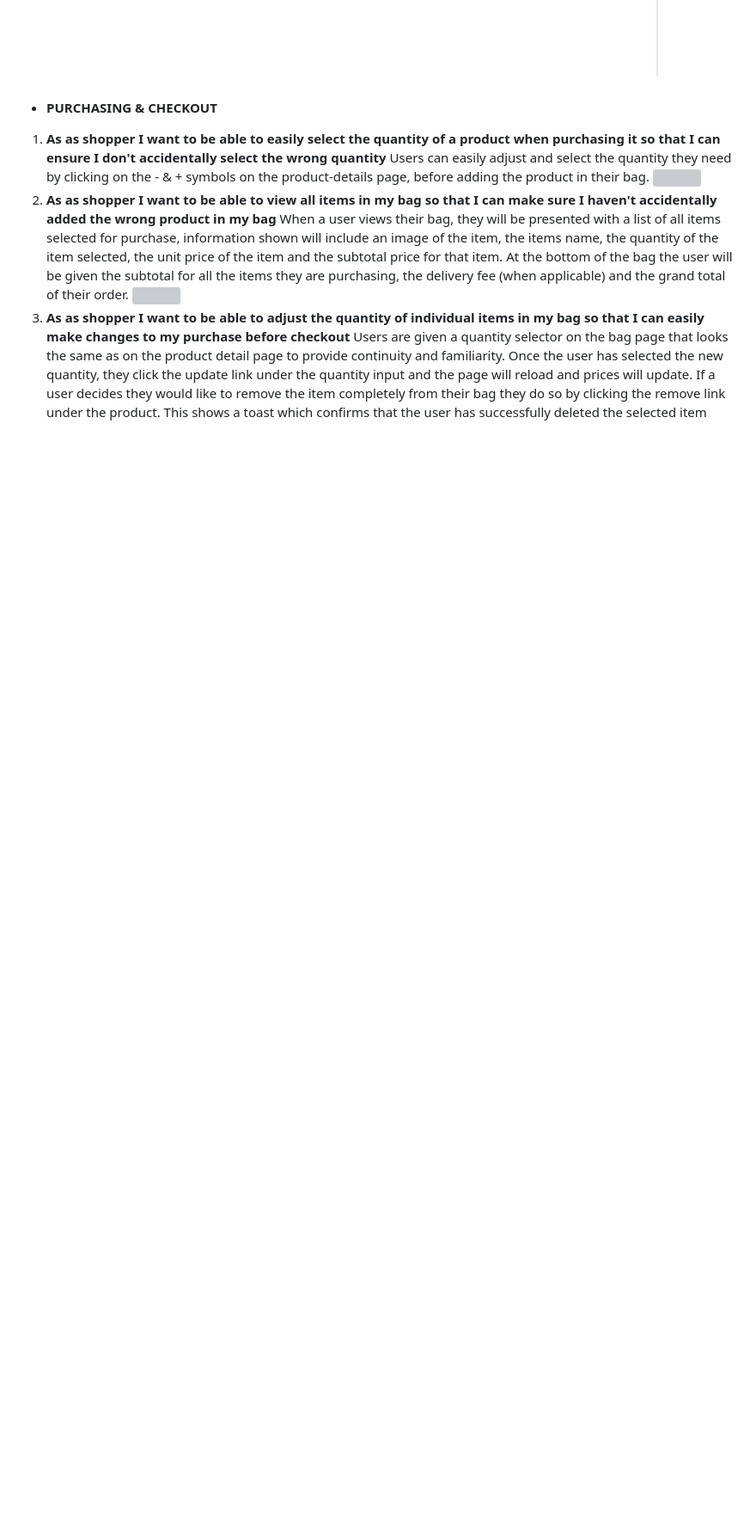
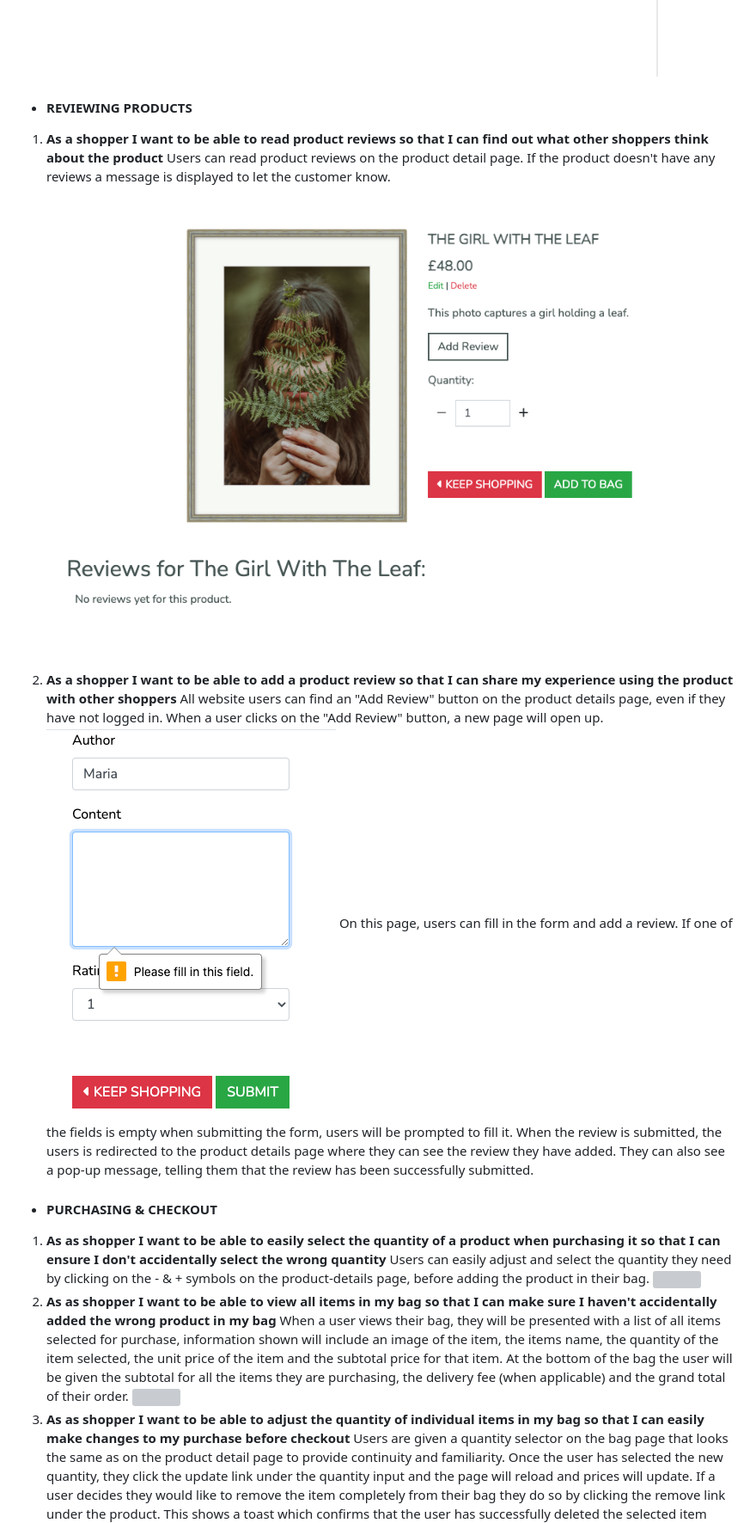
Before and after one commit to Code-Institute-Submissions/mariamar95-ms4_FebResub, a Markdown page: TESTING.md, the part around the change printed below. Shown: that part at 86% size. GitHub-like rendering; pictures changed too: documentation/add-review-fail.png (added), documentation/no_review.png (added); blank space fills up the shorter version; grey boxes are pictures that could not be loaded.

Commit message:
documented testing for review functionality

```diff
--- a/TESTING.md
+++ b/TESTING.md
@@ -229,6 +229,16 @@ I have also used [coverage](https://pypi.org/project/coverage/) to check what pe
   Users viewing the website from smaller screens can find all product categories by clicking on the shop dropdown icon on the navigation bar. Users on bigger screen can find a second row on the navigation bar with a button for each category
   ![](documentation/nav-bar.png)
   ![](documentation/shop-dropdown.png)
+
+  - #### REVIEWING PRODUCTS
+  1. **As a shopper I want to be able to read product reviews	so that I can find out what other shoppers think about the product**
+  Users can read product reviews on the product detail page. If the product doesn't have any reviews a message is displayed to let the customer know.
+  ![](documentation/no_review.png)
+  1. **As a shopper I want to be able to add a product review	so that I can share my experience using the product with other shoppers**
+  All website users can find an "Add Review" button on the product details page, even if they have not logged in. When a user clicks on the "Add Review" button, a new page will open up.
+  ![](documentation/add-review-fail.png)
+  On this page, users can fill in the form and add a review. If one of the fields is empty when submitting the form, users will be prompted to fill it. When the review is submitted, the users is redirected to the product details page where they can see the review they have added. They can also see a pop-up message, telling them that the review has been successfully submitted.
+
   - #### PURCHASING & CHECKOUT
   1. **As as shopper I want to be able to easily select the quantity of a product when purchasing it	so that I can ensure I don't accidentally select the wrong quantity**
   Users can easily adjust and select the quantity they need by clicking on the - & + symbols on the product-details page, before adding the product in their bag.
```
Also changed, not shown: other parts of TESTING.md (+3 -0 lines), documentation/review-delete.png (added), 1 other file.
